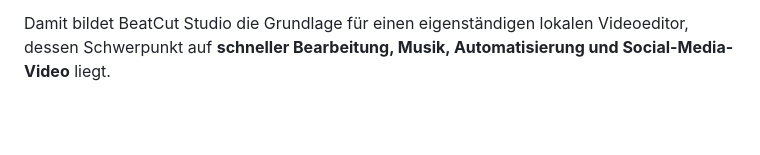
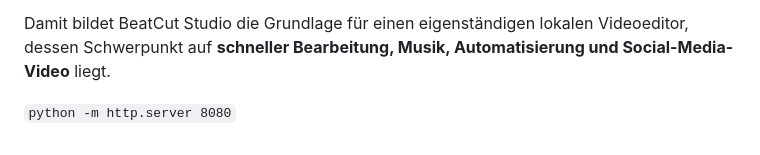
Before and after one commit to TueftelTyp/BeatCut, a Markdown page: web/README.md, the part around the change. Rendered like a GitHub page; blank space fills up the shorter version.

```diff
--- a/web/README.md
+++ b/web/README.md
@@ -1729,3 +1729,5 @@ Der Editor soll besonders dann stark sein, wenn aus vielen Bildern und kurzen Vi
 Die Oberfläche bleibt dabei auf ein modernes, dunkles, klar gegliedertes Studio-Layout ausgerichtet: Medien links, Vorschau in der Mitte, Eigenschaften rechts und eine große mehrspurige Timeline im unteren Bereich.
 
 Damit bildet BeatCut Studio die Grundlage für einen eigenständigen lokalen Videoeditor, dessen Schwerpunkt auf **schneller Bearbeitung, Musik, Automatisierung und Social-Media-Video** liegt.
+
+``python -m http.server 8080``
```
